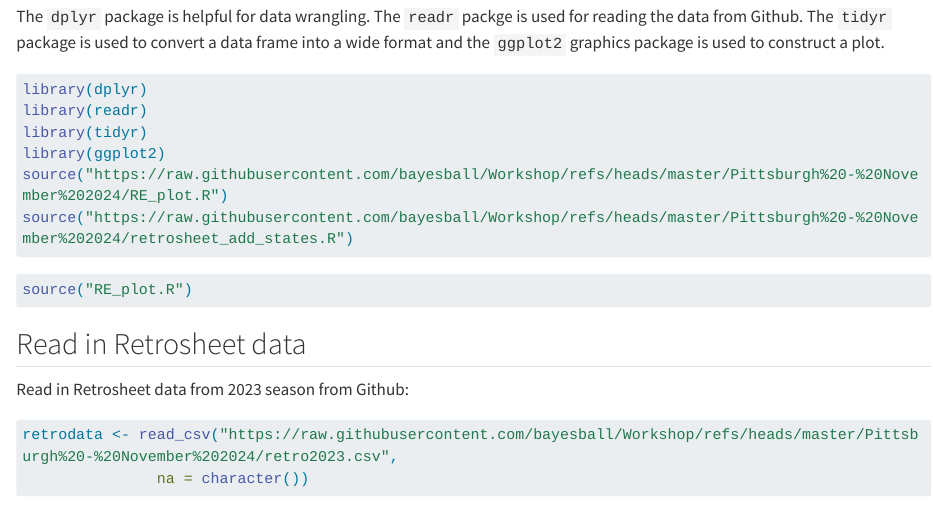
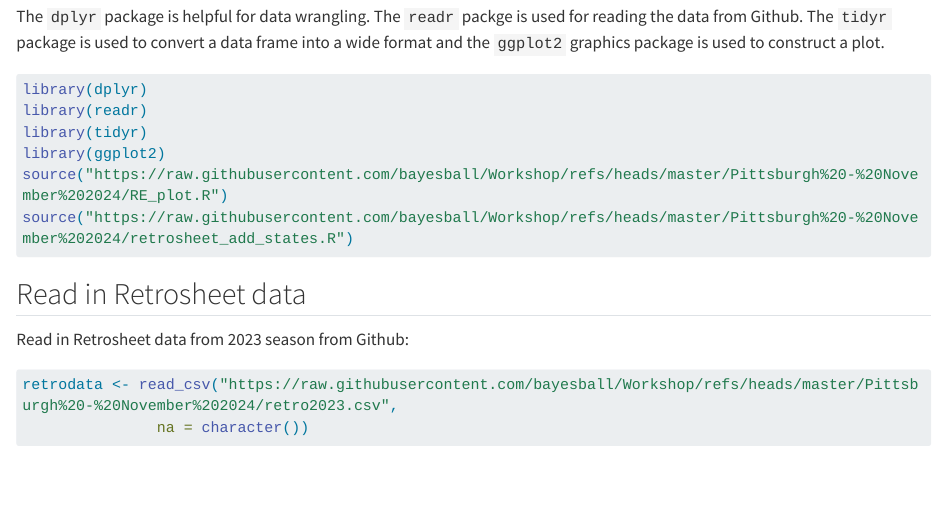
Before and after one commit to bayesball/Workshop, a Quarto document (Pittsburgh - November 2024/Run_Expectancies.qmd): the page in a window 1100 px wide, from 1150 px down. Rendered offline with R 4.5, knitr and Pandoc in place of Quarto, with nearby package versions; some code elsewhere in the file could not run offline; long lines of code are wrapped.

Commit message:
Update Run_Expectancies.qmd

````diff
--- a/Pittsburgh - November 2024/Run_Expectancies.qmd
+++ b/Pittsburgh - November 2024/Run_Expectancies.qmd
@@ -41,10 +41,6 @@ library(tidyr)
 library(ggplot2)
 source("https://raw.githubusercontent.com/bayesball/Workshop/refs/heads/master/Pittsburgh%20-%20November%202024/RE_plot.R")
 source("https://raw.githubusercontent.com/bayesball/Workshop/refs/heads/master/Pittsburgh%20-%20November%202024/retrosheet_add_states.R")
-```
-
-```{r}
-source("RE_plot.R")
 ```
 
 ## Read in Retrosheet data
````
